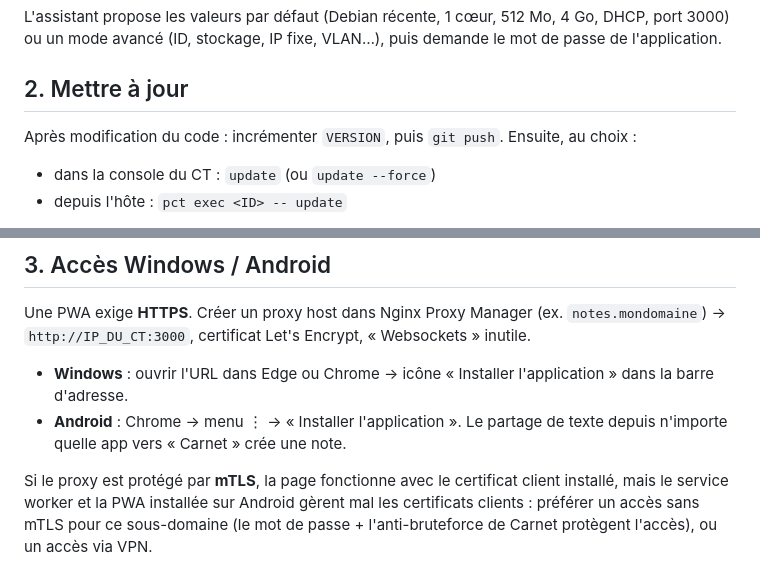
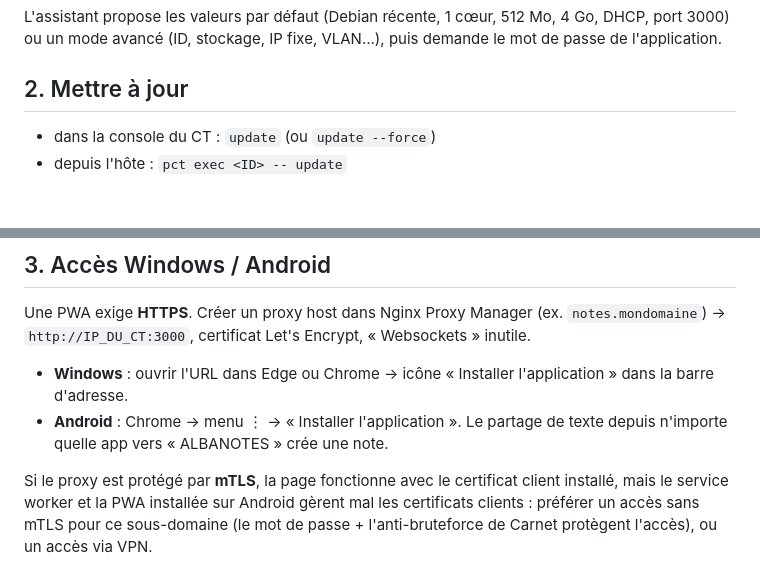
Before and after one commit to cersyl/ALBANOTES, a Markdown page: README.md, 2 parts joined by grey strips. Drawn GitHub-style; blank space fills up the shorter version.

Commit message:
Fix application name in Android installation instructions
Corrected application name from 'Carnet' to 'ALBANOTES' in Android installation instructions.

```diff
--- a/README.md
+++ b/README.md
@@ -22,8 +22,6 @@ L'assistant propose les valeurs par défaut (Debian récente, 1 cœur, 512 Mo, 4
 
 ## 2. Mettre à jour
 
-Après modification du code : incrémenter `VERSION`, puis `git push`. Ensuite, au choix :
-
 - dans la console du CT : `update` (ou `update --force`)
 - depuis l'hôte : `pct exec <ID> -- update`
 
@@ -34,7 +32,7 @@ La mise à jour sauvegarde la base, remplace le code, redémarre et **revient au
 Une PWA exige **HTTPS**. Créer un proxy host dans Nginx Proxy Manager (ex. `notes.mondomaine`) → `http://IP_DU_CT:3000`, certificat Let's Encrypt, « Websockets » inutile.
 
 - **Windows** : ouvrir l'URL dans Edge ou Chrome → icône « Installer l'application » dans la barre d'adresse.
-- **Android** : Chrome → menu ⋮ → « Installer l'application ». Le partage de texte depuis n'importe quelle app vers « Carnet » crée une note.
+- **Android** : Chrome → menu ⋮ → « Installer l'application ». Le partage de texte depuis n'importe quelle app vers « ALBANOTES » crée une note.
 
 Si le proxy est protégé par **mTLS**, la page fonctionne avec le certificat client installé, mais le service worker et la PWA installée sur Android gèrent mal les certificats clients : préférer un accès sans mTLS pour ce sous-domaine (le mot de passe + l'anti-bruteforce de Carnet protègent l'accès), ou un accès via VPN.
 
```
